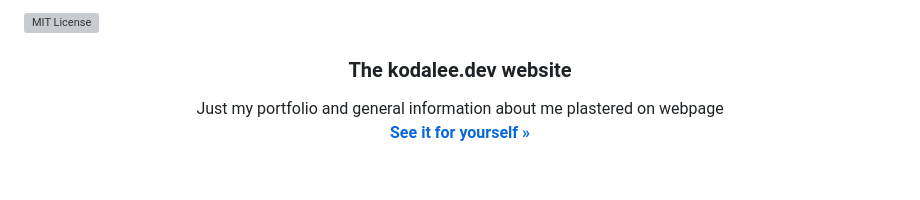
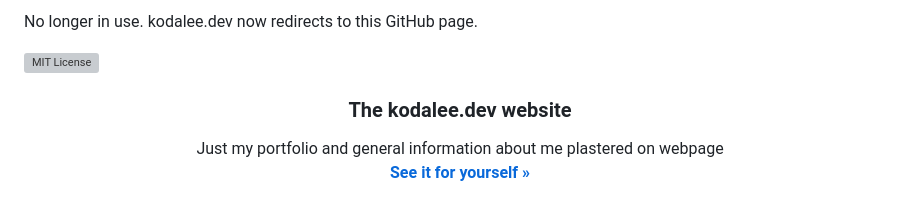
Before and after one commit to kodalee/kodalee.dev, a Markdown page: README.md, the part around the change. GitHub-like rendering; grey boxes are pictures that could not be loaded.

```diff
--- a/README.md
+++ b/README.md
@@ -1,4 +1,6 @@
 <div id="top"></div>
+
+No longer in use. kodalee.dev now redirects to this GitHub page.
 
 [![MIT License][license-shield]][license-url]
 
```
